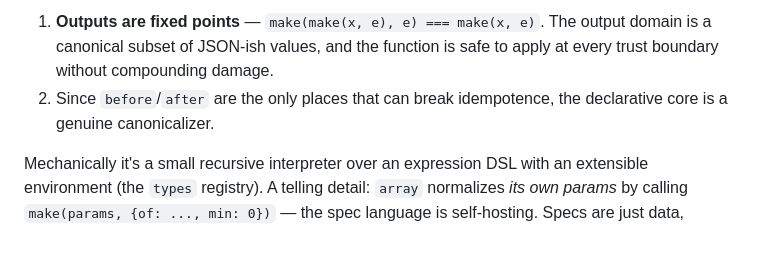
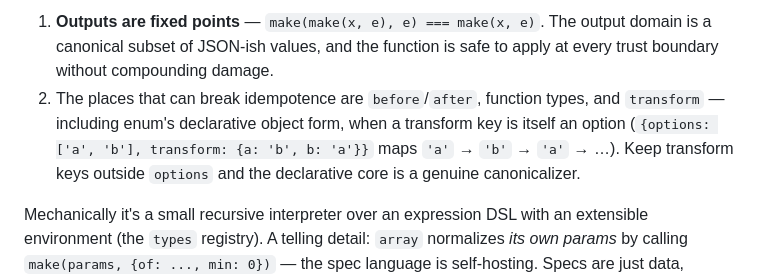
Before and after one commit to vbarbarosh/type-helpers, a Markdown page: notes/shape.md, the part around the change. Drawn GitHub-style; blank space fills up the shorter version.

```diff
--- a/notes/shape.md
+++ b/notes/shape.md
@@ -20,7 +20,11 @@ Two structural properties follow from this (both verified, see below):
 1. **Outputs are fixed points** — `make(make(x, e), e) === make(x, e)`. The
    output domain is a canonical subset of JSON-ish values, and the function is
    safe to apply at every trust boundary without compounding damage.
-2. Since `before`/`after` are the only places that can break idempotence, the
+2. The places that can break idempotence are `before`/`after`, function types,
+   and `transform` — including enum's declarative object form, when a
+   transform key is itself an option
+   (`{options: ['a', 'b'], transform: {a: 'b', b: 'a'}}` maps
+   `'a'` → `'b'` → `'a'` → …). Keep transform keys outside `options` and the
    declarative core is a genuine canonicalizer.
 
 Mechanically it's a small recursive interpreter over an expression DSL with an
```
Also changed, not shown: README.md (+1 -1 lines), notes/overview.md (+3 -2 lines).
